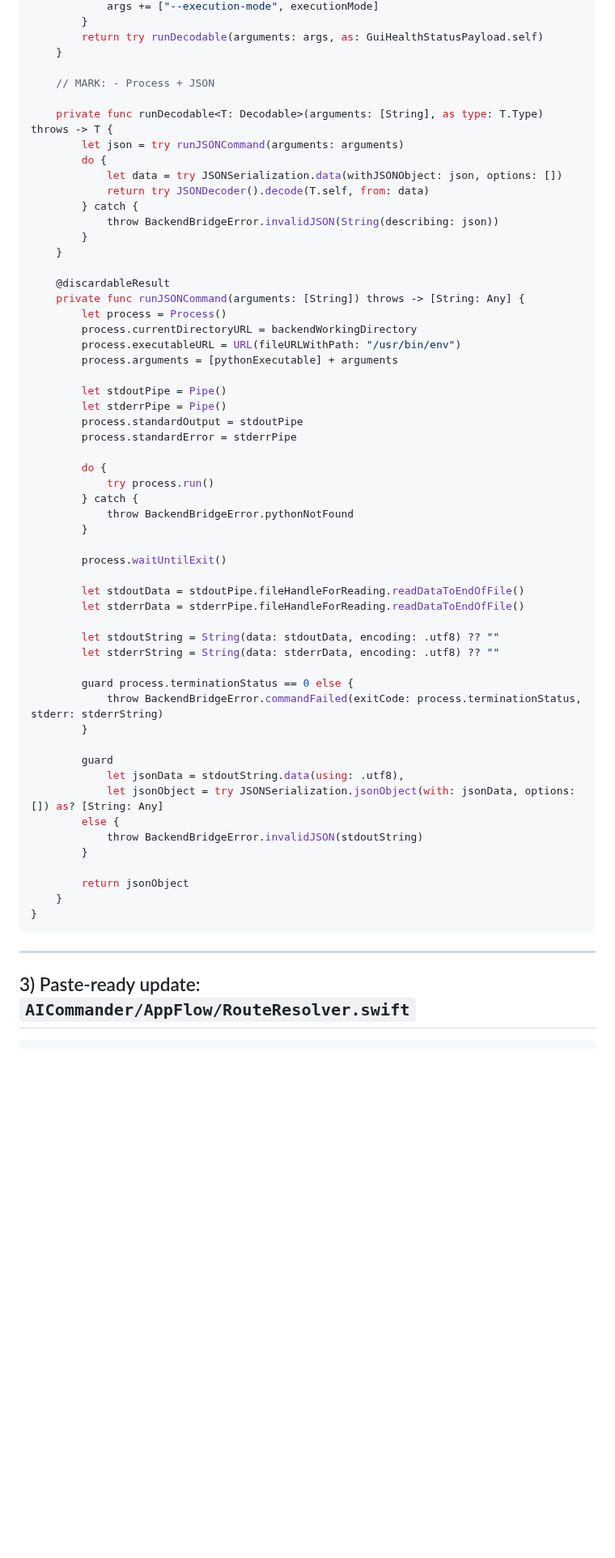
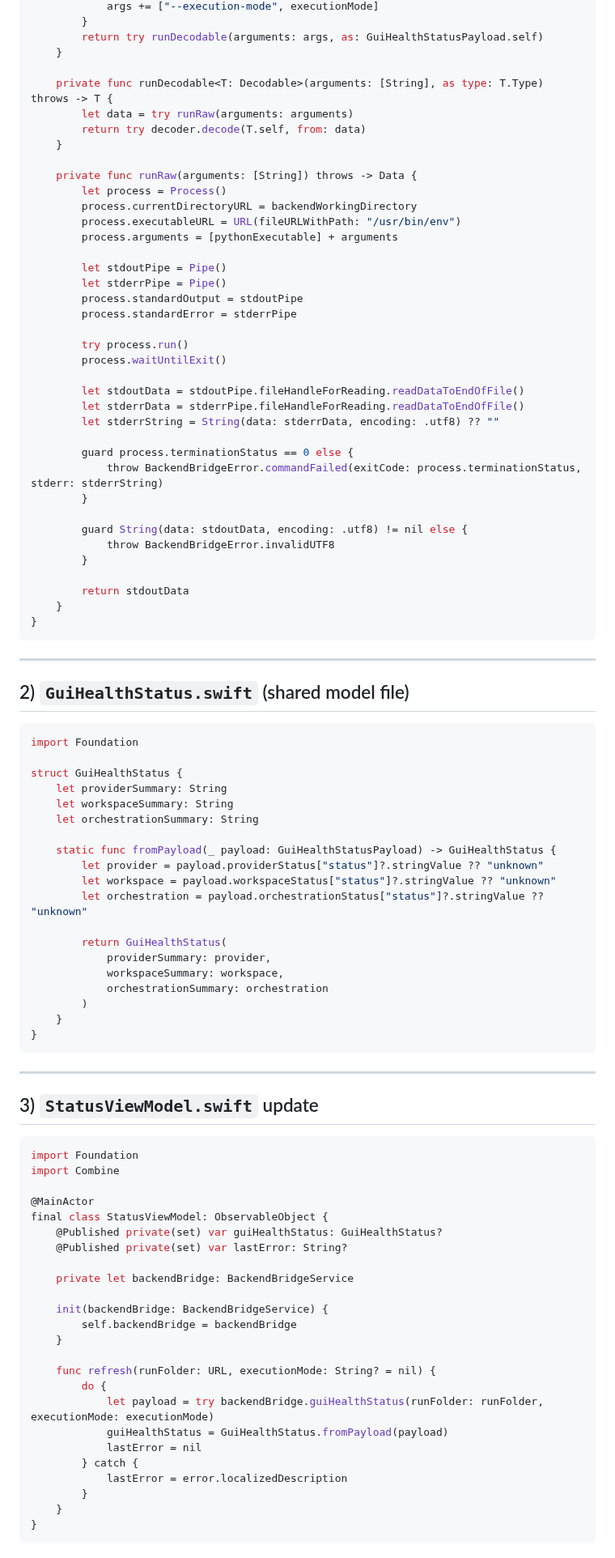
Before and after one commit to KalyuzhniyKO/AICommander-v2, a Markdown page: docs/MACOS_BACKEND_INTEGRATION.md, the part around one of its changes. Shown at 81% size. Rendered like a GitHub page; blank space fills up the shorter version.

````diff
--- a/docs/MACOS_BACKEND_INTEGRATION.md
+++ b/docs/MACOS_BACKEND_INTEGRATION.md
@@ -108,20 +143,12 @@ final class BackendBridgeService {
         return try runDecodable(arguments: args, as: GuiHealthStatusPayload.self)
     }
 
-    // MARK: - Process + JSON
-
     private func runDecodable<T: Decodable>(arguments: [String], as type: T.Type) throws -> T {
-        let json = try runJSONCommand(arguments: arguments)
-        do {
-            let data = try JSONSerialization.data(withJSONObject: json, options: [])
-            return try JSONDecoder().decode(T.self, from: data)
-        } catch {
-            throw BackendBridgeError.invalidJSON(String(describing: json))
-        }
+        let data = try runRaw(arguments: arguments)
+        return try decoder.decode(T.self, from: data)
     }
 
-    @discardableResult
-    private func runJSONCommand(arguments: [String]) throws -> [String: Any] {
+    private func runRaw(arguments: [String]) throws -> Data {
         let process = Process()
         process.currentDirectoryURL = backendWorkingDirectory
         process.executableURL = URL(fileURLWithPath: "/usr/bin/env")
@@ -132,36 +159,80 @@ final class BackendBridgeService {
         process.standardOutput = stdoutPipe
         process.standardError = stderrPipe
 
-        do {
-            try process.run()
-        } catch {
-            throw BackendBridgeError.pythonNotFound
-        }
-
+        try process.run()
         process.waitUntilExit()
 
         let stdoutData = stdoutPipe.fileHandleForReading.readDataToEndOfFile()
         let stderrData = stderrPipe.fileHandleForReading.readDataToEndOfFile()
-
-        let stdoutString = String(data: stdoutData, encoding: .utf8) ?? ""
         let stderrString = String(data: stderrData, encoding: .utf8) ?? ""
 
         guard process.terminationStatus == 0 else {
             throw BackendBridgeError.commandFailed(exitCode: process.terminationStatus, stderr: stderrString)
         }
 
-        guard
-            let jsonData = stdoutString.data(using: .utf8),
-            let jsonObject = try JSONSerialization.jsonObject(with: jsonData, options: []) as? [String: Any]
-        else {
-            throw BackendBridgeError.invalidJSON(stdoutString)
+        guard String(data: stdoutData, encoding: .utf8) != nil else {
+            throw BackendBridgeError.invalidUTF8
         }
 
-        return jsonObject
+        return stdoutData
     }
 }
 ```
 
 ---
 
-## 3) Paste-ready update: `AICommander/AppFlow/RouteResolver.swift`
+## 2) `GuiHealthStatus.swift` (shared model file)
+
+```swift
+import Foundation
+
+struct GuiHealthStatus {
+    let providerSummary: String
+    let workspaceSummary: String
+    let orchestrationSummary: String
+
+    static func fromPayload(_ payload: GuiHealthStatusPayload) -> GuiHealthStatus {
+        let provider = payload.providerStatus["status"]?.stringValue ?? "unknown"
+        let workspace = payload.workspaceStatus["status"]?.stringValue ?? "unknown"
+        let orchestration = payload.orchestrationStatus["status"]?.stringValue ?? "unknown"
+
+        return GuiHealthStatus(
+            providerSummary: provider,
+            workspaceSummary: workspace,
+            orchestrationSummary: orchestration
+        )
+    }
+}
+```
+
+---
+
+## 3) `StatusViewModel.swift` update
+
+```swift
+import Foundation
+import Combine
+
+@MainActor
+final class StatusViewModel: ObservableObject {
+    @Published private(set) var guiHealthStatus: GuiHealthStatus?
+    @Published private(set) var lastError: String?
+
+    private let backendBridge: BackendBridgeService
+
+    init(backendBridge: BackendBridgeService) {
+        self.backendBridge = backendBridge
+    }
+
+    func refresh(runFolder: URL, executionMode: String? = nil) {
+        do {
+            let payload = try backendBridge.guiHealthStatus(runFolder: runFolder, executionMode: executionMode)
+            guiHealthStatus = GuiHealthStatus.fromPayload(payload)
+            lastError = nil
+        } catch {
+            lastError = error.localizedDescription
+        }
+    }
+}
+```
+
````
Also changed, not shown: other parts of docs/MACOS_BACKEND_INTEGRATION.md (+124 -105 lines).
